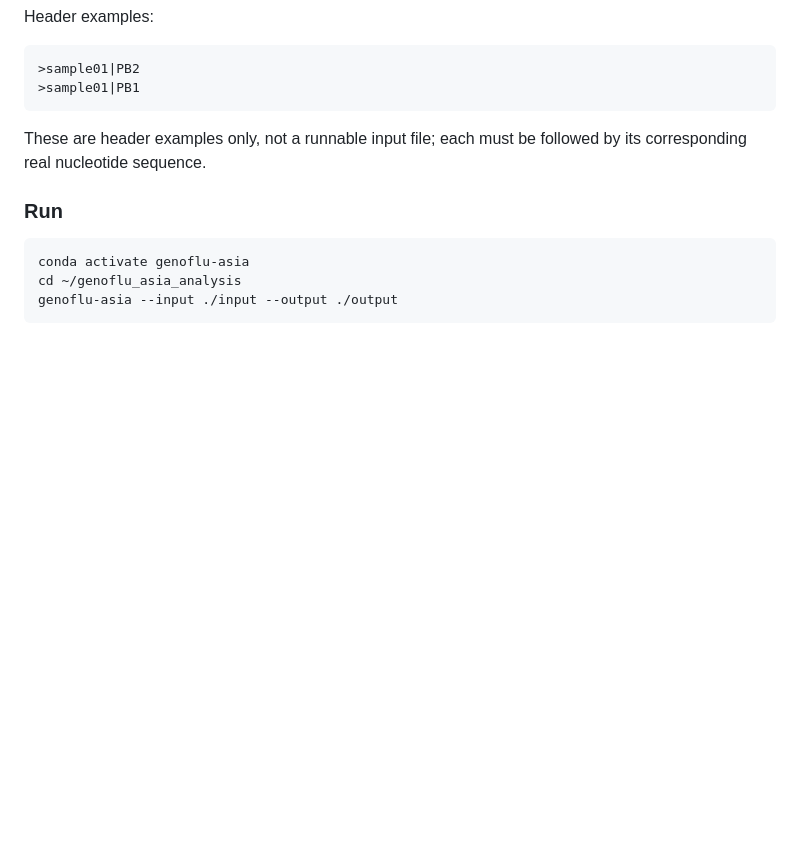
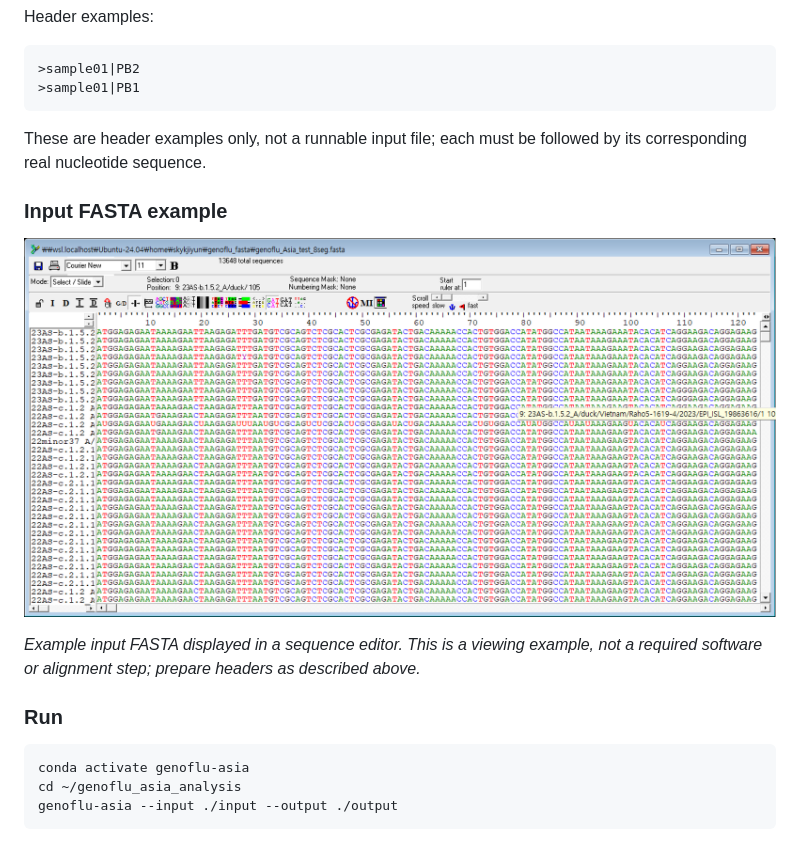
Before and after one commit to KDCA-KNU-VirusResearch/GenoFLU-Asia, a Markdown page: README.md, the part around one of its changes. Rendered like a GitHub page; pictures changed too: docs/docs/input_fasta_example.png (added); blank space fills up the shorter version.

Commit message:
Illustrate FASTA input and actual workbook output in usage documentation

````diff
--- a/README.md
+++ b/README.md
@@ -160,6 +160,12 @@ Header examples:
 
 These are header examples only, not a runnable input file; each must be followed by its corresponding real nucleotide sequence.
 
+### Input FASTA example
+
+![Input FASTA viewed in a sequence editor](docs/docs/input_fasta_example.png)
+
+*Example input FASTA displayed in a sequence editor. This is a viewing example, not a required software or alignment step; prepare headers as described above.*
+
 ### Run
 
 ```bash
````
Also changed, not shown: other parts of README.md (+4 -0 lines), docs/README.md (+10 -0 lines), 2 other files.
